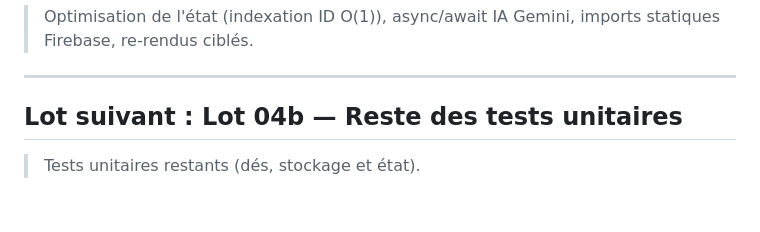
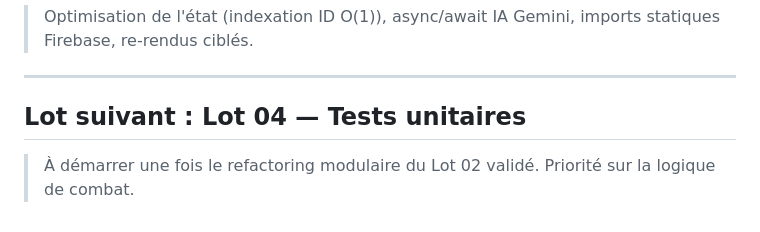
Before and after one commit to Taihens/Tracker, a Markdown page: task.md, the part around the change. Drawn GitHub-style.

Commit message:
plan: restore Lot 02a nomenclature in task.md and fix typo in prompt

```diff
--- a/task.md
+++ b/task.md
@@ -65,5 +65,5 @@
 
 ---
 
-## Lot suivant : Lot 04b — Reste des tests unitaires
-> Tests unitaires restants (dés, stockage et état).
+## Lot suivant : Lot 04 — Tests unitaires
+> À démarrer une fois le refactoring modulaire du Lot 02 validé. Priorité sur la logique de combat.
```
